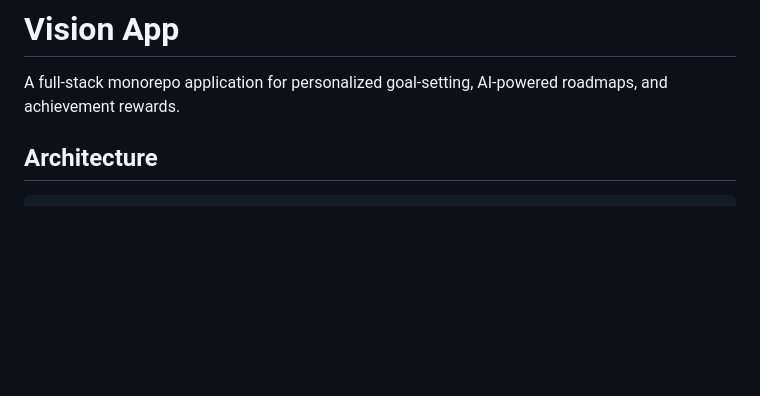
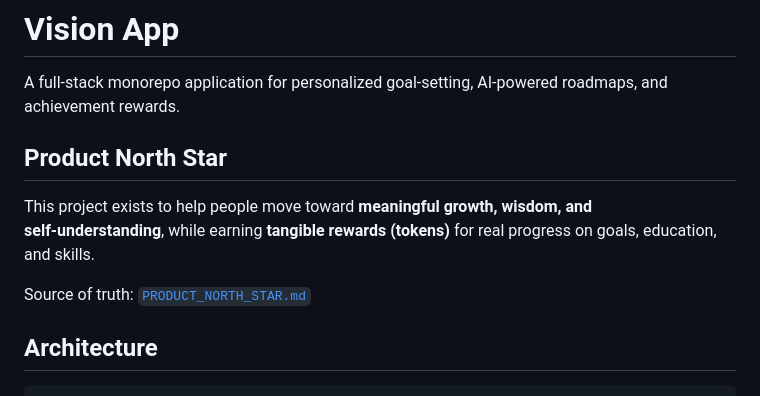
Before and after one commit to jerrycearley/vision-app, a Markdown page: README.md, the part around the change. Rendered like a GitHub page; blank space fills up the shorter version.

Commit message:
docs: add Product North Star section to README

```diff
--- a/README.md
+++ b/README.md
@@ -1,6 +1,12 @@
 # Vision App
 
 A full-stack monorepo application for personalized goal-setting, AI-powered roadmaps, and achievement rewards.
+
+## Product North Star
+
+This project exists to help people move toward **meaningful growth, wisdom, and self‑understanding**, while earning **tangible rewards (tokens)** for real progress on goals, education, and skills.
+
+Source of truth: [`PRODUCT_NORTH_STAR.md`](./PRODUCT_NORTH_STAR.md)
 
 ## Architecture
 
```
